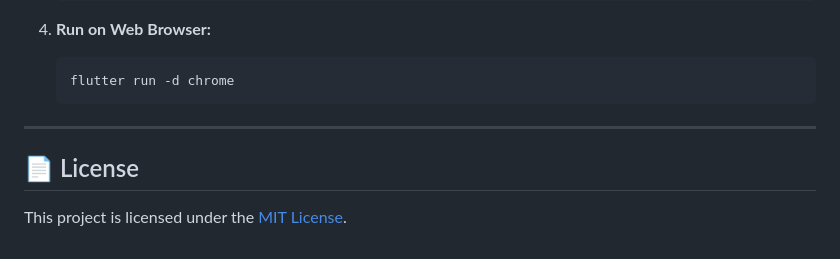
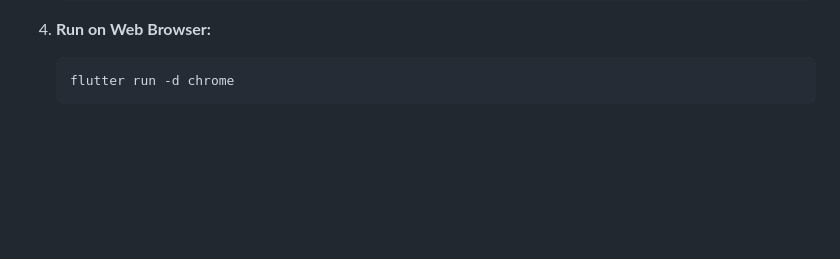
Before and after one commit to mahmoudkhalaf93/laza_shop_app, a Markdown page: README.md, the part around the change. Rendered like a GitHub page; blank space fills up the shorter version.

````diff
--- a/README.md
+++ b/README.md
@@ -113,9 +113,3 @@ Follow these steps to set up and run the project locally:
    ```bash
    flutter run -d chrome
    ```
-
----
-
-## 📄 License
-
-This project is licensed under the [MIT License](LICENSE).
````
